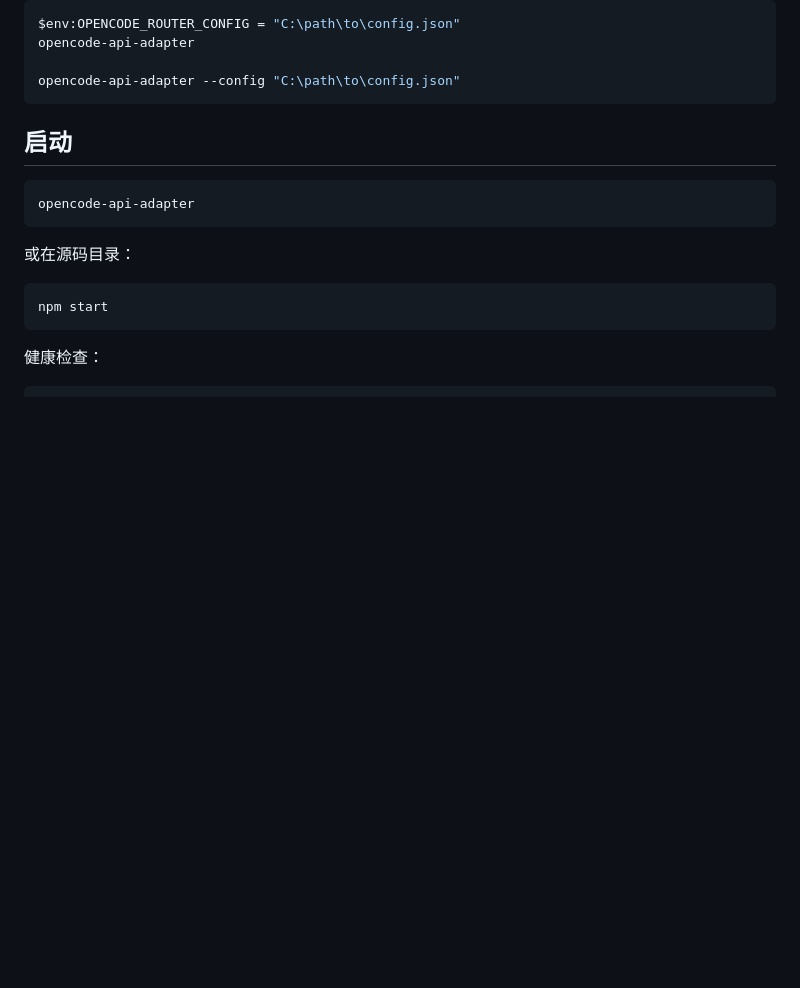
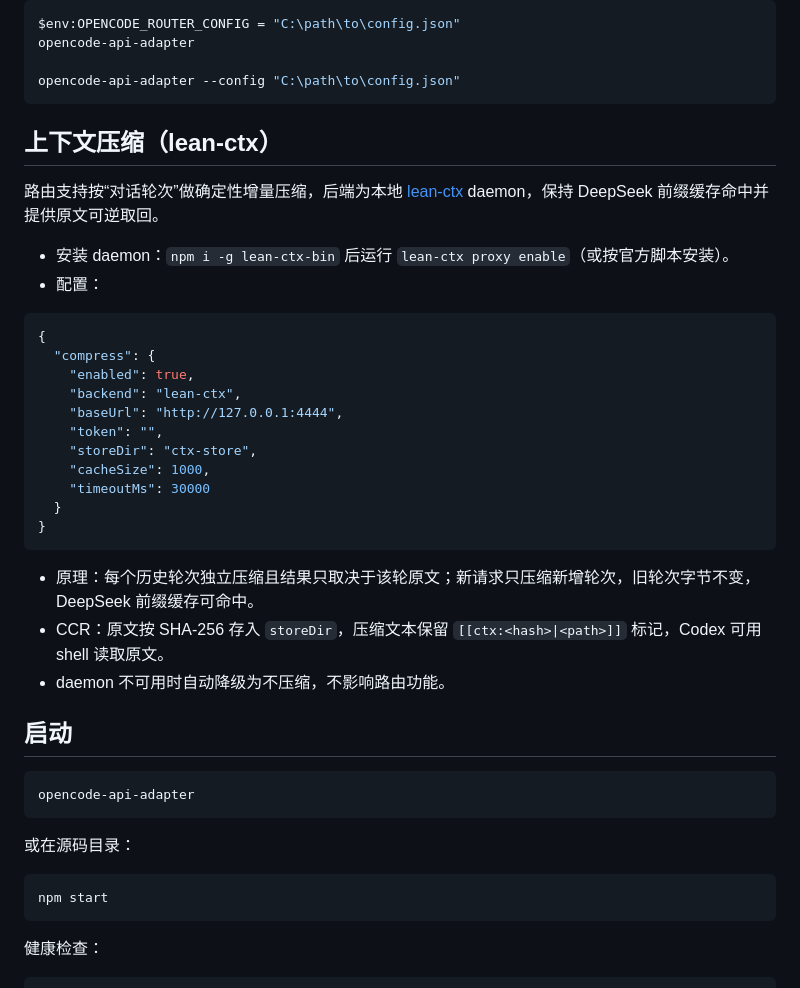
Before and after one commit to chengzhuo5/opencode-api-adapter, a Markdown page: README.zh-CN.md, the part around the change. GitHub-like rendering; blank space fills up the shorter version.

````diff
--- a/README.zh-CN.md
+++ b/README.zh-CN.md
@@ -75,6 +75,31 @@ opencode-api-adapter
 
 opencode-api-adapter --config "C:\path\to\config.json"
 ```
+
+## 上下文压缩（lean-ctx）
+
+路由支持按“对话轮次”做确定性增量压缩，后端为本地 [lean-ctx](https://github.com/yvgude/lean-ctx) daemon，保持 DeepSeek 前缀缓存命中并提供原文可逆取回。
+
+- 安装 daemon：`npm i -g lean-ctx-bin` 后运行 `lean-ctx proxy enable`（或按官方脚本安装）。
+- 配置：
+
+```json
+{
+  "compress": {
+    "enabled": true,
+    "backend": "lean-ctx",
+    "baseUrl": "http://127.0.0.1:4444",
+    "token": "",
+    "storeDir": "ctx-store",
+    "cacheSize": 1000,
+    "timeoutMs": 30000
+  }
+}
+```
+
+- 原理：每个历史轮次独立压缩且结果只取决于该轮原文；新请求只压缩新增轮次，旧轮次字节不变，DeepSeek 前缀缓存可命中。
+- CCR：原文按 SHA-256 存入 `storeDir`，压缩文本保留 `[[ctx:<hash>|<path>]]` 标记，Codex 可用 shell 读取原文。
+- daemon 不可用时自动降级为不压缩，不影响路由功能。
 
 ## 启动
 
````
Also changed, not shown: README.en.md (+25 -0 lines).
